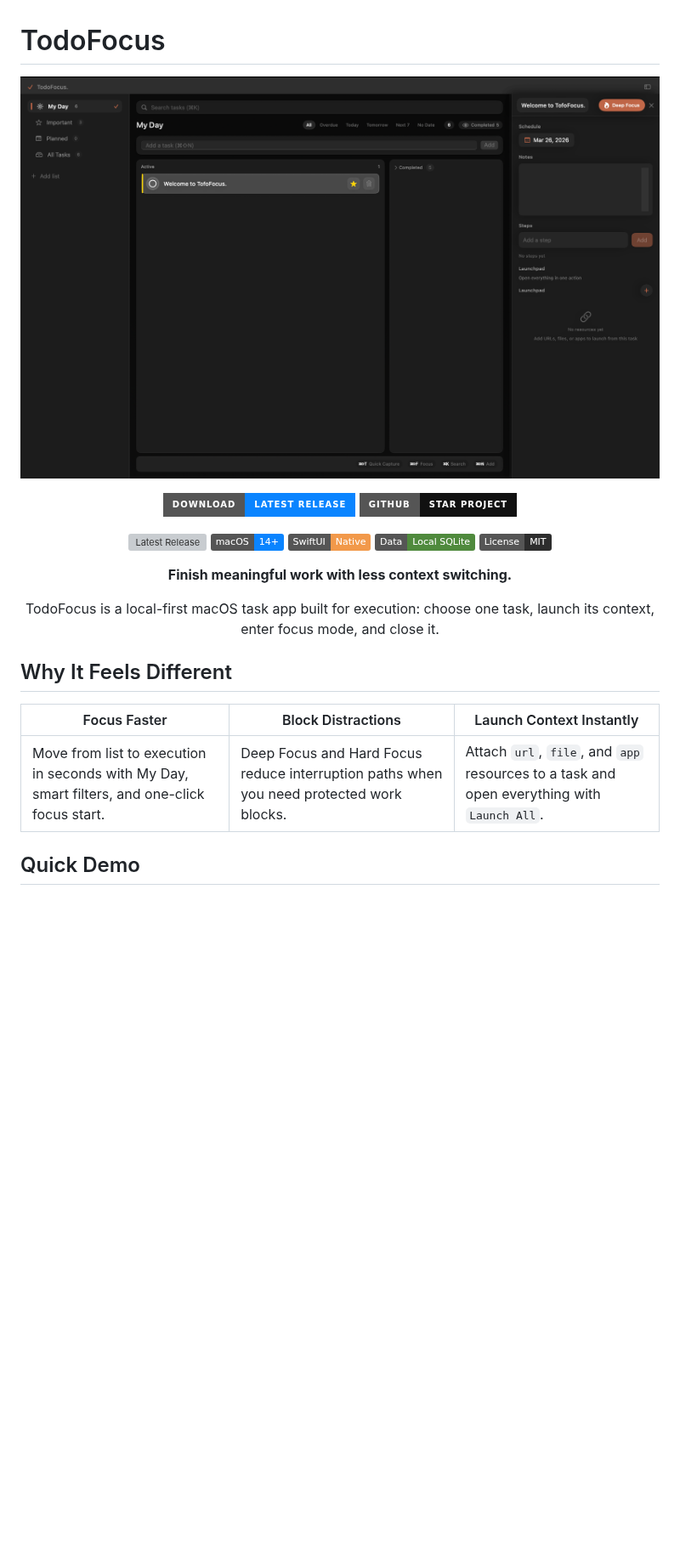
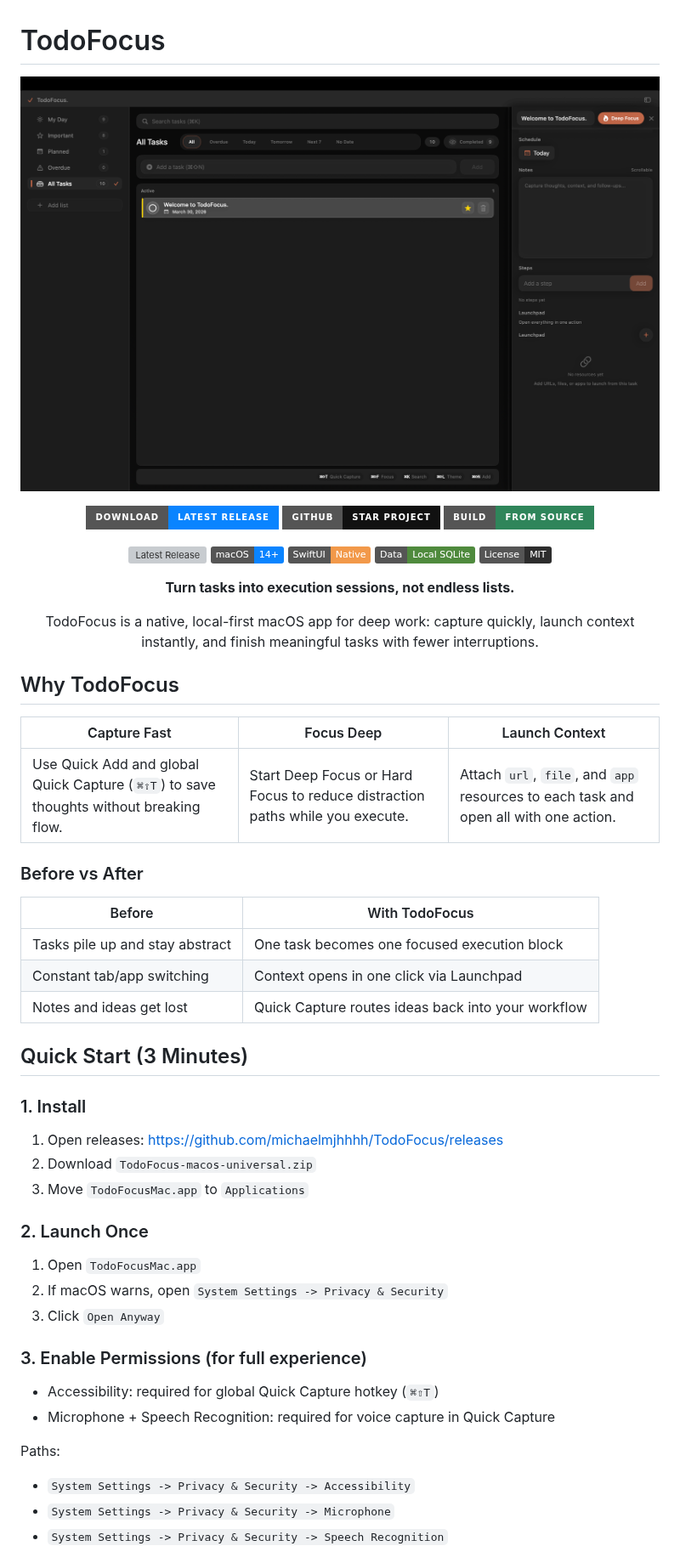
Before and after one commit to michaelmjhhhh/TodoFocus, a Markdown page: README.md, the part around one of its changes. Shown at 85% size. Drawn GitHub-style; pictures changed too: assets/overdue-screenshot.png; badges without logos; blank space fills up the shorter version; grey boxes are pictures that could not be loaded.

Commit message:
docs(readme): refresh hero screenshot and onboarding content

```diff
--- a/README.md
+++ b/README.md
@@ -7,6 +7,7 @@
 <p align="center">
   <a href="https://github.com/michaelmjhhhh/TodoFocus/releases"><img src="https://img.shields.io/badge/Download-Latest%20Release-0A84FF?style=for-the-badge" alt="Download Latest Release" /></a>
   <a href="https://github.com/michaelmjhhhh/TodoFocus"><img src="https://img.shields.io/badge/GitHub-Star%20Project-111111?style=for-the-badge" alt="Star Project" /></a>
+  <a href="#build-from-source"><img src="https://img.shields.io/badge/Build-From%20Source-2F855A?style=for-the-badge" alt="Build from Source" /></a>
 </p>
 
 <p align="center">
@@ -18,17 +19,45 @@
 </p>
 
 <p align="center">
-  <strong>Finish meaningful work with less context switching.</strong>
+  <strong>Turn tasks into execution sessions, not endless lists.</strong>
 </p>
 
 <p align="center">
-  TodoFocus is a local-first macOS task app built for execution: choose one task, launch its context, enter focus mode, and close it.
+  TodoFocus is a native, local-first macOS app for deep work: capture quickly, launch context instantly, and finish meaningful tasks with fewer interruptions.
 </p>
 
-## Why It Feels Different
+## Why TodoFocus
 
-| Focus Faster | Block Distractions | Launch Context Instantly |
+| Capture Fast | Focus Deep | Launch Context |
 |---|---|---|
-| Move from list to execution in seconds with My Day, smart filters, and one-click focus start. | Deep Focus and Hard Focus reduce interruption paths when you need protected work blocks. | Attach `url`, `file`, and `app` resources to a task and open everything with `Launch All`. |
+| Use Quick Add and global Quick Capture (`⌘⇧T`) to save thoughts without breaking flow. | Start Deep Focus or Hard Focus to reduce distraction paths while you execute. | Attach `url`, `file`, and `app` resources to each task and open all with one action. |
 
-## Quick Demo
+### Before vs After
+
+| Before | With TodoFocus |
+|---|---|
+| Tasks pile up and stay abstract | One task becomes one focused execution block |
+| Constant tab/app switching | Context opens in one click via Launchpad |
+| Notes and ideas get lost | Quick Capture routes ideas back into your workflow |
+
+## Quick Start (3 Minutes)
+
+### 1. Install
+1. Open releases: <https://github.com/michaelmjhhhh/TodoFocus/releases>
+2. Download `TodoFocus-macos-universal.zip`
+3. Move `TodoFocusMac.app` to `Applications`
+
+### 2. Launch Once
+1. Open `TodoFocusMac.app`
+2. If macOS warns, open `System Settings -> Privacy & Security`
+3. Click `Open Anyway`
+
+### 3. Enable Permissions (for full experience)
+- Accessibility: required for global Quick Capture hotkey (`⌘⇧T`)
+- Microphone + Speech Recognition: required for voice capture in Quick Capture
+
+Paths:
+- `System Settings -> Privacy & Security -> Accessibility`
+- `System Settings -> Privacy & Security -> Microphone`
+- `System Settings -> Privacy & Security -> Speech Recognition`
+
```
Also changed, not shown: other parts of README.md (+130 -85 lines), 2 other files.
